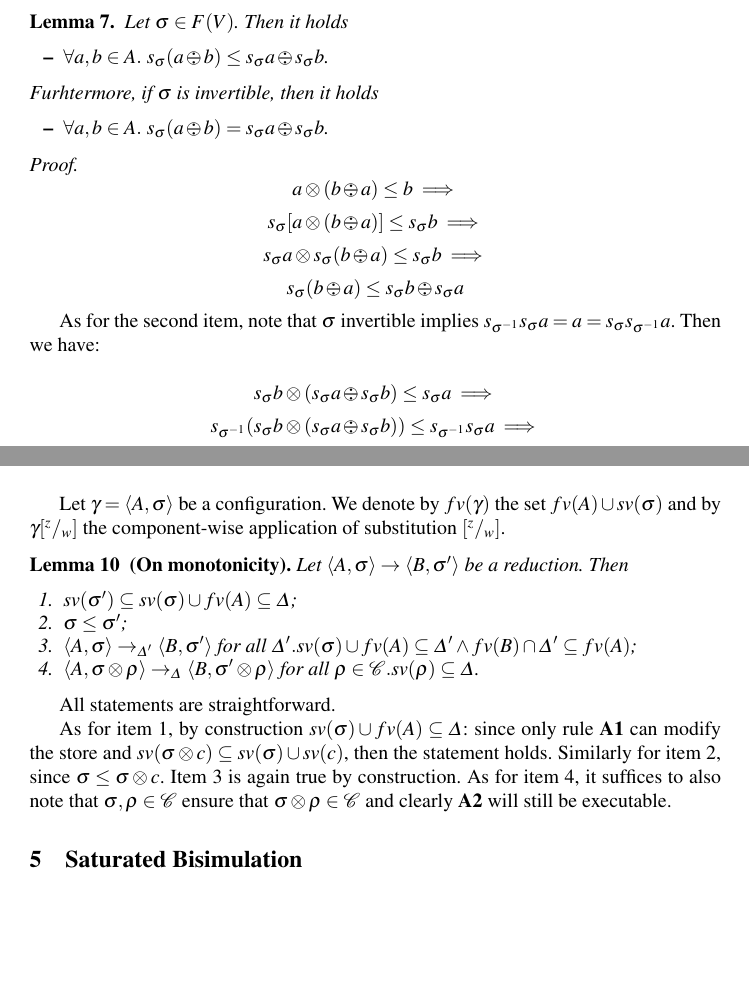
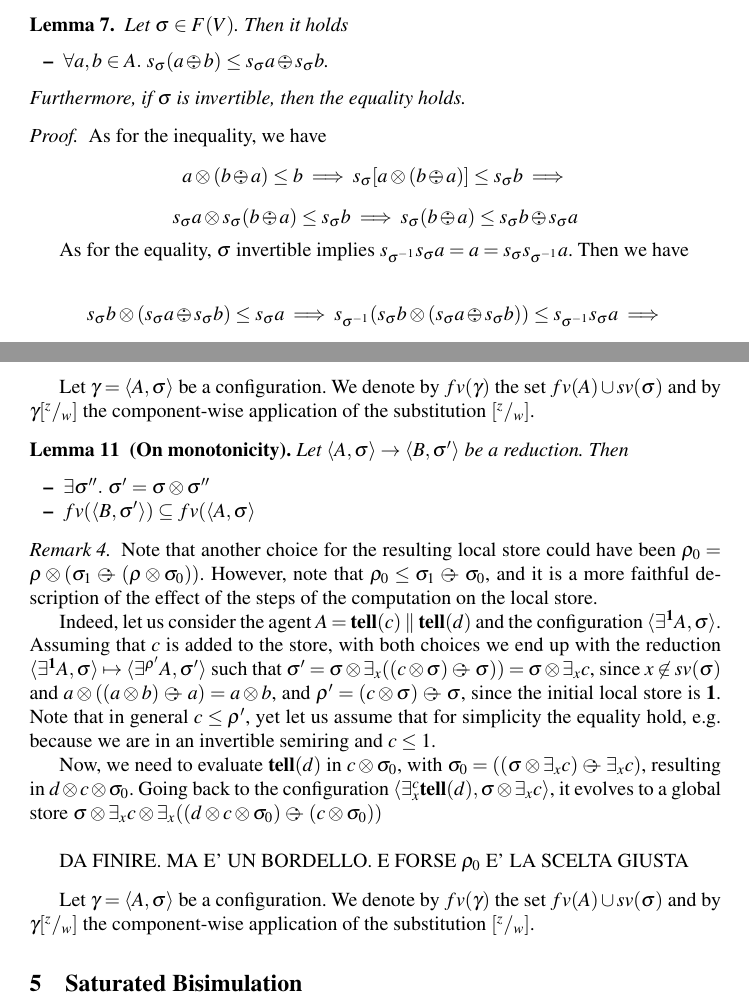
Before and after one commit to francesco-santini/coordination, a LaTeX paper (polyadic.tex): two parts of pages 6 and 10 of 14 before the commit and two parts of pages 6 and 10 of 13 after it, joined at a grey line, cut so that both start at the same text, the shorter picture padded with empty space. The pictures show the PDF file polyadic.pdf that the author committed with the source.

Commit message:
pass fino al 4

```diff
--- a/polyadic.tex
+++ b/polyadic.tex
@@ -1012,9 +1012,13 @@ $\mathbb{S}$ is a RePO (see Definition~\ref{def:repo}).
 
 
 \begin{lemma}
-Let $X \subseteq V$ be finite. Then it holds
+\label{divex}
+Let $x \in V$.
+%$X \subseteq V$ be finite.
+Then it holds
 	\begin{itemize}
-         \item $\forall a, b \in A.\ \exists_x(a \odiv \exists_x b) \leq \exists_x a \odiv \exists_x b$.
+         \item $\forall a, b \in A.\ \exists_x(a \odiv \exists_x b) \leq \exists_x a \odiv \exists_x b \leq
+                                               \exists_x(\exists_a \odiv b)$.
 	\end{itemize}
 \end{lemma}
 
@@ -1027,3 +1034,4 @@ Let $X \subseteq V$ be finite. Then it holds
+\qed
 \end{proof}
 
 \begin{remark}
@@ -1041,4 +1054,8 @@ Similarly, it is easy to show that it holds $\forall a, b \in A.\ \exists_x(\exi
-A similar result relates residuation and polyadic operators.
+%Similarly, it is easy to show that it holds $\forall a, b \in A.\ \exists_x(\exists_x a \odiv b) \leq \exists_x a \odiv \exists_x b$.
+%
+
+A result similar to Lemma~\ref{divex} relates residuation and polyadic operators.
+
 %the following lemma holds.
 %\todo{Mettere motivazione Lemma?}
 
@@ -1047,21 +1064,20 @@ Let $\sigma \in F(V)$. Then it holds
 \begin{itemize}
 \item $\forall a,b \in A.\ s_\sigma (a \odiv b) \leq s_\sigma a \odiv s_\sigma b$.
 \end{itemize}
-Furhtermore, if $\sigma$ is invertible, then it holds
-\begin{itemize}
-\item $\forall a,b \in A.\ s_\sigma (a \odiv b) = s_\sigma a \odiv s_\sigma b$.
-\end{itemize}
+Furthermore, if $\sigma$ is invertible, then the equality holds.
+%\begin{itemize}
+%\item $\forall a,b \in A.\ s_\sigma (a \odiv b) = s_\sigma a \odiv s_\sigma b$.
+%\end{itemize}
 \end{lemma}
 
 \begin{proof}
-\[ a \otimes (b \odiv a) \leq b \implies \]
-\[ s_\sigma [a \otimes (b \odiv a)] \leq s_\sigma b \implies \]
-\[ s_\sigma a \otimes s_\sigma(b \odiv a) \leq s_\sigma b \implies \]
-\[ s_\sigma (b \odiv a) \leq s_\sigma b \odiv s_\sigma a \]
-
-As for the second item, note that $\sigma$ invertible implies $s_{\sigma^{-1}} s_{\sigma} a = a
-= s_{\sigma} s_{\sigma^{-1}} a$. Then we have:
-
-\[ s_\sigma b \otimes (s_\sigma a \odiv s_\sigma b) \leq s_\sigma a  \implies \]
-\[ s_{\sigma^{-1}} (s_\sigma b \otimes (s_\sigma a \odiv s_\sigma b))
+As for the inequality, we have
+\[ a \otimes (b \odiv a) \leq b \implies s_\sigma [a \otimes (b \odiv a)] \leq s_\sigma b \implies \]
+\[ s_\sigma a \otimes s_\sigma(b \odiv a) \leq s_\sigma b \implies s_\sigma (b \odiv a) \leq s_\sigma b \odiv s_\sigma a \]
+
+As for the equality, $\sigma$ invertible implies $s_{\sigma^{-1}} s_{\sigma} a = a
+= s_{\sigma} s_{\sigma^{-1}} a$. Then we have
+
+\[ s_\sigma b \otimes (s_\sigma a \odiv s_\sigma b) \leq s_\sigma a  \implies
+   s_{\sigma^{-1}} (s_\sigma b \otimes (s_\sigma a \odiv s_\sigma b))
 \leq s_{\sigma^{-1}} s_\sigma a  \implies \]
@@ -1325,3 +1327,0 @@ For $\ostop$, $\tell(c)$, $p(w)$ the statement is trivially true, as we have tha
-	\in fv(\tell(c)) = sv(c)$.
-	\item $p(w)[^y/_x] = p(w)$ by $sv(p(w)) = {w} \wedge x \not \in sv(p(w)) \implies
-	w \not = x$.
@@ -1331,5 +1327,0 @@ As for the other agents, the statement can be proved by inductive reasoning, ass
-	\item $(\ask(c) \rightarrow A)[^y/_x] =
-	\ask(s_{[^y/_x]}c) \rightarrow A[^y/_x] = \ask(c) \rightarrow A$
-	by hypothesis and polyadic laws.
-	\item $(A_1 || A_2)[^y/_x] = (A_1[^y/_x] \parallel A_2[^y/_x])) = (A_1 \parallel A_2)$
-	by hypothesis.
@@ -1339,3 +1327,0 @@ As for $\exists^{\rho}_w A$, recall that $fv(\exists^{\rho}_w A) = (fv(A) \cup s
-	\item $w \not = x$. $(\exists^{\rho}_w A)[^y/_x] = \exists^{s_{[^y/_x]}\rho}_w A[^y/_x] =
-	\exists^{\rho}_w A[^y/_x]$ (by $x \not = w$) $= \exists^{\rho}_w A$ (by hypotheses).
-	\item $w = x$. $(\exists^{\rho}_x A)[^y/_x] = ((\exists^{\rho}_z A)[^z/_x])[^y/_x] \ \
@@ -1469 +1478,0 @@ Thanks again to the residuation operator, the rule for the extended hidings can
-\smallskip
@@ -1471,12 +1487,9 @@ Thanks again to the residuation operator, the rule for the extended hidings can
 Let $\gamma = \langle A, \sigma \rangle$ be a configuration.
 %
 We denote by $fv(\gamma)$ the set $fv(A) \cup sv(\sigma)$ and by
-$\gamma[^z/_w]$ the component-wise application of substitution $[^z/_w]$.
+$\gamma[^z/_w]$ the component-wise application of the substitution $[^z/_w]$.
 
 \begin{lemma}[On monotonicity]
 \label{mono}
 Let $\langle A, \sigma \rangle \rightarrow \langle B, \sigma' \rangle$ be a reduction.
 Then
-\begin{enumerate}
-\item $sv(\sigma') \subseteq sv(\sigma)\cup fv(A) \subseteq \Delta$;
-\item $\sigma \leq \sigma'$;
@@ -1486,18 +1496,42 @@ Then
-         for all $\rho \in  \C. sv(\rho) \subseteq \Delta$.
-\end{enumerate}
- \end{lemma}
-
- All statements are straightforward.
-
-As for item 1, by construction $sv(\sigma)\cup fv(A) \subseteq \Delta$: since
-only rule {\bf A1} can modify the store
-and $sv(\sigma \otimes c) \subseteq sv(\sigma) \cup sv(c)$, then the statement holds.
-Similarly for item 2, since $\sigma \leq \sigma \otimes c$.
-Item 3 is again true by construction.
-As for item 4, it suffices to also note that
-$\sigma, \rho \in  \mathcal{C}$ ensure that $\sigma \otimes \rho \in  \mathcal{C}$
-and clearly {\bf A2} will still be executable.
-
+\begin{itemize}
+\item $\exists \sigma''.\ \sigma' = \sigma \otimes \sigma''$
+\item $fv(\langle B, \sigma' \rangle) \subseteq fv(\langle A, \sigma \rangle$
+\end{itemize}
+\end{lemma}
+
+\begin{remark}
+Note that another choice for the resulting local store could have been
+$\rho_0 = \rho \otimes (\sigma_1 \odiv (\rho \otimes \sigma _0))$.
+However, note that $\rho_0 \leq \sigma_1 \odiv \sigma_0$, and it is a more faithful
+description of the effect of the steps of the computation on the local store.
+
+Indeed, let us consider the agent $A = \hbox{\tell}(c) \parallel \hbox{\tell}(d)$ and the
+configuration $\langle \exists^\monid A, \sigma \rangle$.
+Assuming that $c$ is added to the store, with both choices we end up with the reduction
+$\langle \exists^\monid A, \sigma \rangle \mapsto \langle \exists^{\rho'} A, \sigma' \rangle$
+such that $\sigma' = \sigma \otimes \exists_x ((c \otimes \sigma) \odiv \sigma)) = \sigma \otimes \exists_x c$,
+since $x \not \in sv(\sigma)$ and $a \otimes ((a \otimes b) \odiv a) = a \otimes b$, and
+$\rho' = (c \otimes \sigma) \odiv \sigma$, since the initial local store is $\monid$.
+%
+Note that in general $c \leq \rho'$, yet let us assume that for simplicity the equality hold, e.g. because we are in
+an invertible semiring and $c \leq 1$.
+
+Now, we need to evaluate $\hbox{\tell}(d)$ in $c \otimes \sigma_0$, with
+$\sigma_0 = ((\sigma \otimes \exists_x c) \odiv \exists_x c)$, resulting in $d \otimes c \otimes \sigma_0$.
+%
+Going back to the configuration
+$\langle \exists_x^c \hbox{\tell}(d), \sigma \otimes \exists_x c\rangle$, it evolves to a global store
+$\sigma \otimes \exists_x c \otimes \exists_x ((d \otimes c \otimes \sigma_0) \odiv (c \otimes \sigma_0))$
+\\
+
+DA FINIRE. MA E' UN BORDELLO.
+E FORSE $\rho_0$ E' LA SCELTA GIUSTA
+\end{remark}
+
+Let $\gamma = \langle A, \sigma \rangle$ be a configuration.
+%
+We denote by $fv(\gamma)$ the set $fv(A) \cup sv(\sigma)$ and by
+$\gamma[^z/_w]$ the component-wise application of the substitution $[^z/_w]$.
 
 \section{Saturated Bisimulation}\label{sec:saturated}
 As proposed in \cite{pippo} for crisp languages, we define a barbed equivalence between two agents~\cite{barbed}.
```
Also changed, not shown: polyadic.pdf, polyadic.tex (171 more changed lines), 3 other files.
